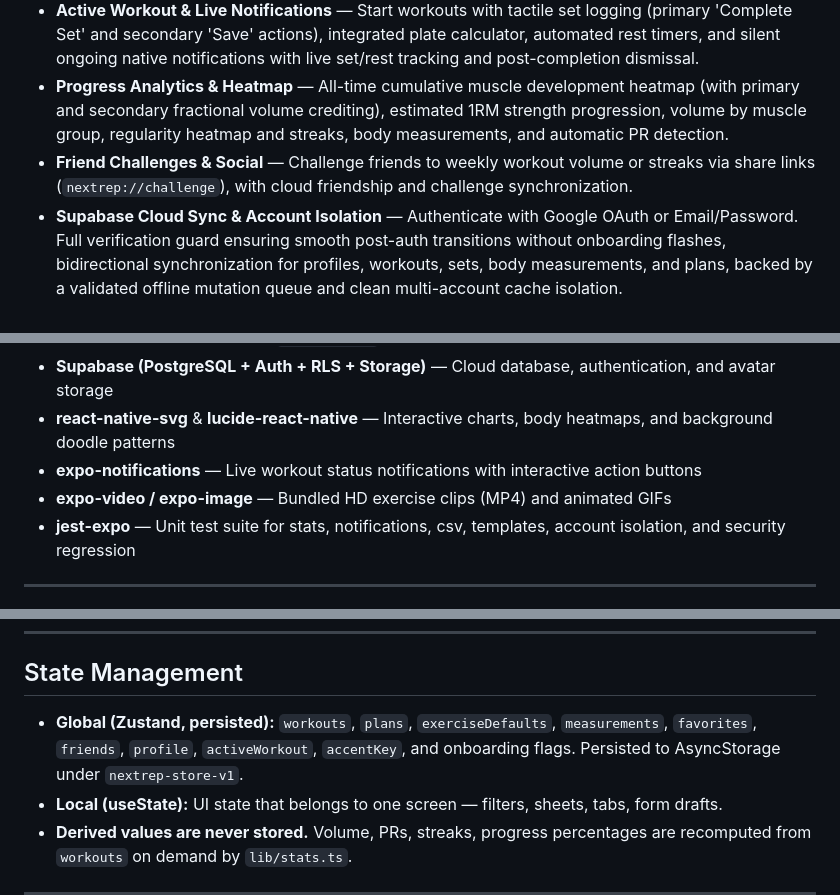
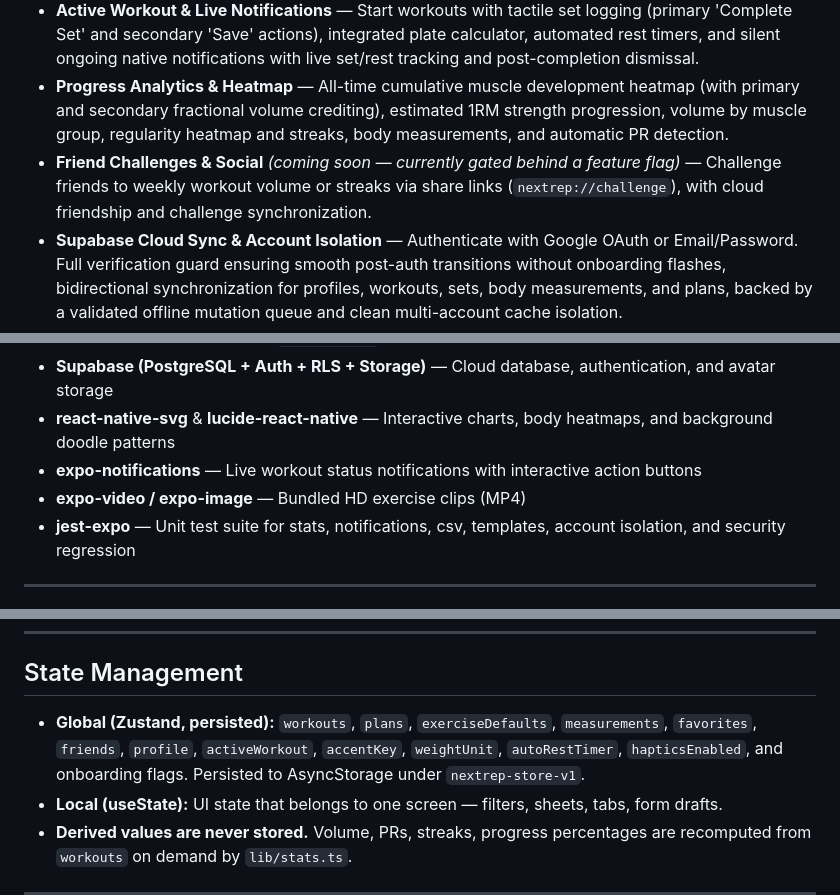
Before and after one commit to prashantzzz/pulse, a Markdown page: README.md, 3 parts joined by grey strips. GitHub-like rendering.

```diff
--- a/README.md
+++ b/README.md
@@ -15,7 +15,7 @@ NextRep is a **coach in your pocket**. It ships with a comprehensive exercise kn
 - **Unified Workout Builder** — Build custom routines directly using the full exercise browser, inspect exercise details, and save routines to your plans and cloud storage.
 - **Active Workout & Live Notifications** — Start workouts with tactile set logging (primary 'Complete Set' and secondary 'Save' actions), integrated plate calculator, automated rest timers, and silent ongoing native notifications with live set/rest tracking and post-completion dismissal.
 - **Progress Analytics & Heatmap** — All-time cumulative muscle development heatmap (with primary and secondary fractional volume crediting), estimated 1RM strength progression, volume by muscle group, regularity heatmap and streaks, body measurements, and automatic PR detection.
-- **Friend Challenges & Social** — Challenge friends to weekly workout volume or streaks via share links (`nextrep://challenge`), with cloud friendship and challenge synchronization.
+- **Friend Challenges & Social** *(coming soon — currently gated behind a feature flag)* — Challenge friends to weekly workout volume or streaks via share links (`nextrep://challenge`), with cloud friendship and challenge synchronization.
 - **Supabase Cloud Sync & Account Isolation** — Authenticate with Google OAuth or Email/Password. Full verification guard ensuring smooth post-auth transitions without onboarding flashes, bidirectional synchronization for profiles, workouts, sets, body measurements, and plans, backed by a validated offline mutation queue and clean multi-account cache isolation.
 - **CSV Import / Export** — Export and import workout logs in standard 14-column tracker format (`nextrep-workouts.csv`).
 - **Dynamic Theming & Ambient Background** — 8 live accent color palettes (default: Mint) with real-time UI propagation across home cards, muscle graphics, and gradients.
@@ -31,7 +31,7 @@ NextRep is a **coach in your pocket**. It ships with a comprehensive exercise kn
 - **Supabase (PostgreSQL + Auth + RLS + Storage)** — Cloud database, authentication, and avatar storage
 - **react-native-svg** & **lucide-react-native** — Interactive charts, body heatmaps, and background doodle patterns
 - **expo-notifications** — Live workout status notifications with interactive action buttons
-- **expo-video / expo-image** — Bundled HD exercise clips (MP4) and animated GIFs
+- **expo-video / expo-image** — Bundled HD exercise clips (MP4)
 - **jest-expo** — Unit test suite for stats, notifications, csv, templates, account isolation, and security regression
 
 ---
@@ -150,7 +150,7 @@ Home's **Today's Workout** hero is driven by `getSmartTodayPlan(workouts, plans,
 
 ## State Management
 
-- **Global (Zustand, persisted):** `workouts`, `plans`, `exerciseDefaults`, `measurements`, `favorites`, `friends`, `profile`, `activeWorkout`, `accentKey`, and onboarding flags. Persisted to AsyncStorage under `nextrep-store-v1`.
+- **Global (Zustand, persisted):** `workouts`, `plans`, `exerciseDefaults`, `measurements`, `favorites`, `friends`, `profile`, `activeWorkout`, `accentKey`, `weightUnit`, `autoRestTimer`, `hapticsEnabled`, and onboarding flags. Persisted to AsyncStorage under `nextrep-store-v1`.
 - **Local (useState):** UI state that belongs to one screen — filters, sheets, tabs, form drafts.
 - **Derived values are never stored.** Volume, PRs, streaks, progress percentages are recomputed from `workouts` on demand by `lib/stats.ts`.
 
```
Also changed, not shown: other parts of README.md (+9 -7 lines).
